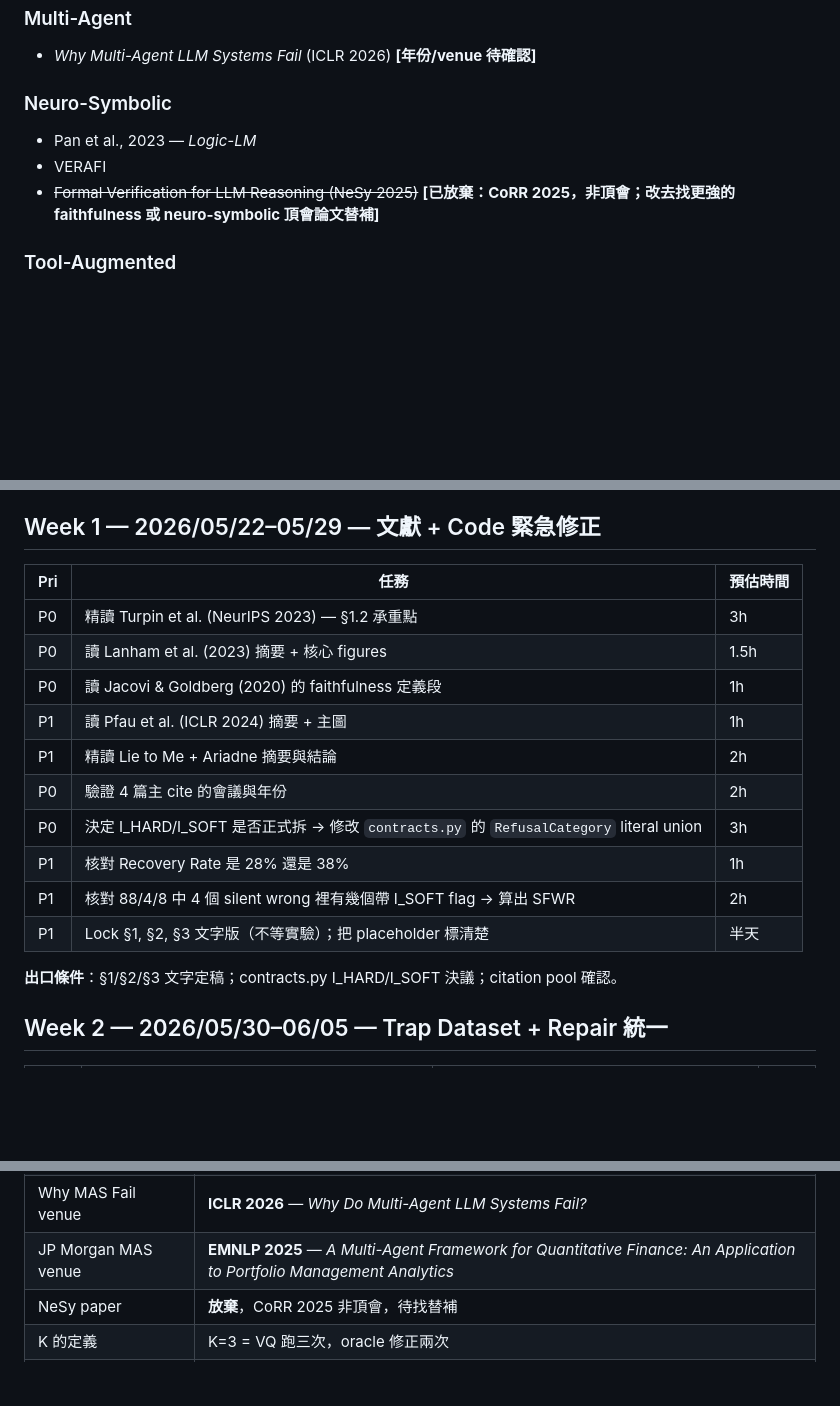
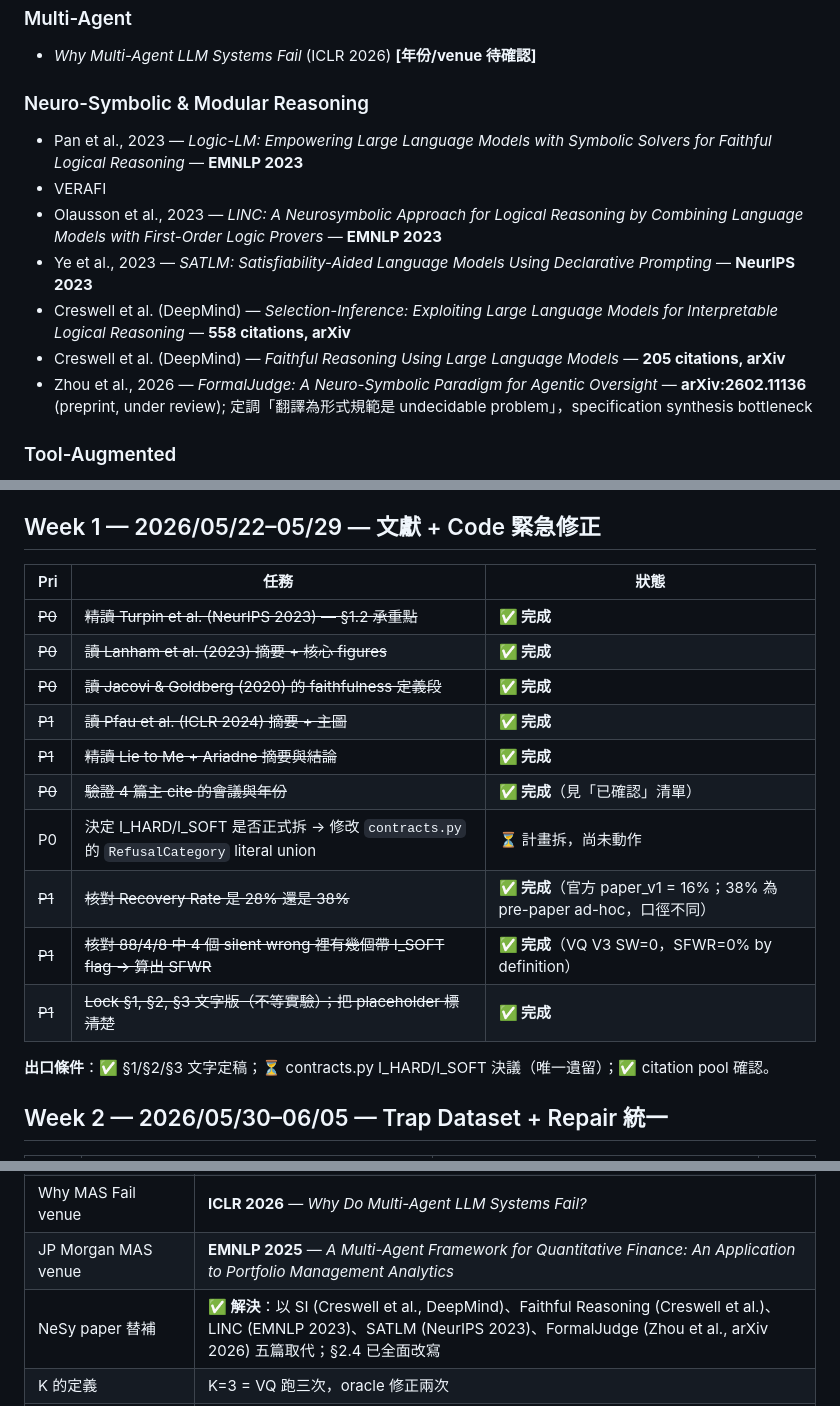
Before and after one commit to datafox-tw/VerifiQuant, a Markdown page: docs/paper_draft_finnlp.md, 3 parts joined by grey strips. GitHub-like rendering; blank space fills up the shorter version.

Commit message:
update reference papers

```diff
--- a/docs/paper_draft_finnlp.md
+++ b/docs/paper_draft_finnlp.md
@@ -577,10 +589,14 @@ FINRA 對 AI 在金融建議與經紀業務中的 supervisory framework 要求
 ### Multi-Agent
 - *Why Multi-Agent LLM Systems Fail* (ICLR 2026) **[年份/venue 待確認]**
 
-### Neuro-Symbolic
-- Pan et al., 2023 — *Logic-LM*
+### Neuro-Symbolic & Modular Reasoning
+- Pan et al., 2023 — *Logic-LM: Empowering Large Language Models with Symbolic Solvers for Faithful Logical Reasoning* — **EMNLP 2023**
 - VERAFI
-- ~~Formal Verification for LLM Reasoning (NeSy 2025)~~ **[已放棄：CoRR 2025，非頂會；改去找更強的 faithfulness 或 neuro-symbolic 頂會論文替補]**
+- Olausson et al., 2023 — *LINC: A Neurosymbolic Approach for Logical Reasoning by Combining Language Models with First-Order Logic Provers* — **EMNLP 2023**
+- Ye et al., 2023 — *SATLM: Satisfiability-Aided Language Models Using Declarative Prompting* — **NeurIPS 2023**
+- Creswell et al. (DeepMind) — *Selection-Inference: Exploiting Large Language Models for Interpretable Logical Reasoning* — **558 citations, arXiv**
+- Creswell et al. (DeepMind) — *Faithful Reasoning Using Large Language Models* — **205 citations, arXiv**
+- Zhou et al., 2026 — *FormalJudge: A Neuro-Symbolic Paradigm for Agentic Oversight* — **arXiv:2602.11136** (preprint, under review); 定調「翻譯為形式規範是 undecidable problem」，specification synthesis bottleneck
 
 ### Tool-Augmented
 - Gao et al., 2023 — *PAL: Program-Aided Language Models*
@@ -602,20 +618,20 @@ FINRA 對 AI 在金融建議與經紀業務中的 supervisory framework 要求
 
 ## Week 1 — 2026/05/22–05/29 — 文獻 + Code 緊急修正
 
-| Pri | 任務 | 預估時間 |
+| Pri | 任務 | 狀態 |
 |---|---|---|
-| P0 | 精讀 Turpin et al. (NeurIPS 2023) — §1.2 承重點 | 3h |
-| P0 | 讀 Lanham et al. (2023) 摘要 + 核心 figures | 1.5h |
-| P0 | 讀 Jacovi & Goldberg (2020) 的 faithfulness 定義段 | 1h |
-| P1 | 讀 Pfau et al. (ICLR 2024) 摘要 + 主圖 | 1h |
-| P1 | 精讀 Lie to Me + Ariadne 摘要與結論 | 2h |
-| P0 | 驗證 4 篇主 cite 的會議與年份 | 2h |
-| P0 | 決定 I_HARD/I_SOFT 是否正式拆 → 修改 `contracts.py` 的 `RefusalCategory` literal union | 3h |
-| P1 | 核對 Recovery Rate 是 28% 還是 38% | 1h |
-| P1 | 核對 88/4/8 中 4 個 silent wrong 裡有幾個帶 I_SOFT flag → 算出 SFWR | 2h |
-| P1 | Lock §1, §2, §3 文字版（不等實驗）；把 placeholder 標清楚 | 半天 |
+| ~~P0~~ | ~~精讀 Turpin et al. (NeurIPS 2023) — §1.2 承重點~~ | **✅ 完成** |
+| ~~P0~~ | ~~讀 Lanham et al. (2023) 摘要 + 核心 figures~~ | **✅ 完成** |
+| ~~P0~~ | ~~讀 Jacovi & Goldberg (2020) 的 faithfulness 定義段~~ | **✅ 完成** |
+| ~~P1~~ | ~~讀 Pfau et al. (ICLR 2024) 摘要 + 主圖~~ | **✅ 完成** |
+| ~~P1~~ | ~~精讀 Lie to Me + Ariadne 摘要與結論~~ | **✅ 完成** |
+| ~~P0~~ | ~~驗證 4 篇主 cite 的會議與年份~~ | **✅ 完成**（見「已確認」清單）|
+| P0 | 決定 I_HARD/I_SOFT 是否正式拆 → 修改 `contracts.py` 的 `RefusalCategory` literal union | ⏳ 計畫拆，尚未動作 |
+| ~~P1~~ | ~~核對 Recovery Rate 是 28% 還是 38%~~ | **✅ 完成**（官方 paper_v1 = 16%；38% 為 pre-paper ad-hoc，口徑不同）|
+| ~~P1~~ | ~~核對 88/4/8 中 4 個 silent wrong 裡有幾個帶 I_SOFT flag → 算出 SFWR~~ | **✅ 完成**（VQ V3 SW=0，SFWR=0% by definition）|
+| ~~P1~~ | ~~Lock §1, §2, §3 文字版（不等實驗）；把 placeholder 標清楚~~ | **✅ 完成** |
 
-**出口條件**：§1/§2/§3 文字定稿；contracts.py I_HARD/I_SOFT 決議；citation pool 確認。
+**出口條件**：✅ §1/§2/§3 文字定稿；⏳ contracts.py I_HARD/I_SOFT 決議（唯一遺留）；✅ citation pool 確認。
 
 ## Week 2 — 2026/05/30–06/05 — Trap Dataset + Repair 統一
 
@@ -733,7 +749,7 @@ FINRA 對 AI 在金融建議與經紀業務中的 supervisory framework 要求
 | FinanceReasoning venue | **ACL 2025** — *Benchmarking Financial Numerical Reasoning More Credible, Comprehensive and Challenging* |
 | Why MAS Fail venue | **ICLR 2026** — *Why Do Multi-Agent LLM Systems Fail?* |
 | JP Morgan MAS venue | **EMNLP 2025** — *A Multi-Agent Framework for Quantitative Finance: An Application to Portfolio Management Analytics* |
-| NeSy paper | **放棄**，CoRR 2025 非頂會，待找替補 |
+| NeSy paper 替補 | **✅ 解決**：以 SI (Creswell et al., DeepMind)、Faithful Reasoning (Creswell et al.)、LINC (EMNLP 2023)、SATLM (NeurIPS 2023)、FormalJudge (Zhou et al., arXiv 2026) 五篇取代；§2.4 已全面改寫 |
 | K 的定義 | K=3 = VQ 跑三次，oracle 修正兩次 |
 | **FIC 卡片修補必要性** | 3 題 C-error = Python syntax/runtime 錯誤（E-check 在執行前就失敗，可從 `execution_smoke_ok=false` 驗證，與 gold answer 無關）；2 題 semantic 錯誤（increasing required field / adding semantic hint）= 卡片建構品質問題非 cherry-pick |
 
```
Also changed, not shown: other parts of docs/paper_draft_finnlp.md (+16 -4 lines).
